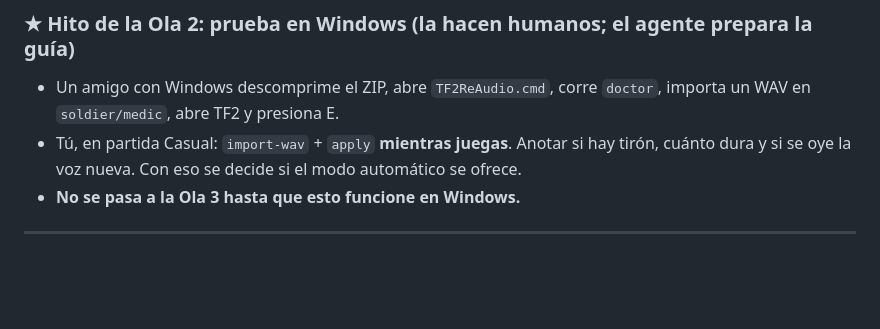
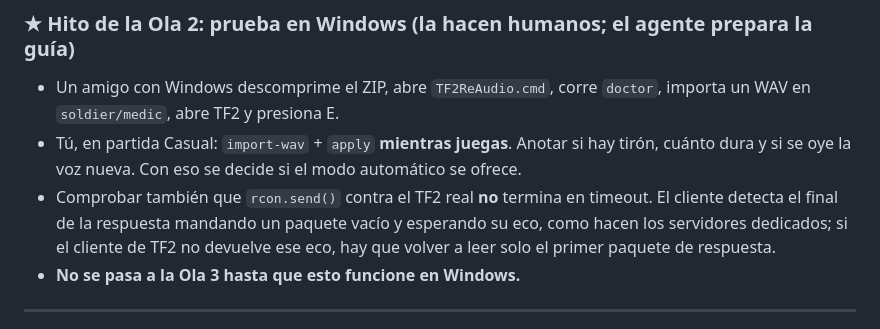
Before and after one commit to 135Andres/TF2-Re-Audio, a Markdown page: TASKS.md, the part around the change. GitHub-like rendering; blank space fills up the shorter version.

Commit message:
TASKS: milestone checks RCON end-of-output echo on real TF2

```diff
--- a/TASKS.md
+++ b/TASKS.md
@@ -198,6 +198,7 @@ class Game:
 ### ★ Hito de la Ola 2: prueba en Windows (la hacen humanos; el agente prepara la guía)
 - Un amigo con Windows descomprime el ZIP, abre `TF2ReAudio.cmd`, corre `doctor`, importa un WAV en `soldier/medic`, abre TF2 y presiona E.
 - Tú, en partida Casual: `import-wav` + `apply` **mientras juegas**. Anotar si hay tirón, cuánto dura y si se oye la voz nueva. Con eso se decide si el modo automático se ofrece.
+- Comprobar también que `rcon.send()` contra el TF2 real **no** termina en timeout. El cliente detecta el final de la respuesta mandando un paquete vacío y esperando su eco, como hacen los servidores dedicados; si el cliente de TF2 no devuelve ese eco, hay que volver a leer solo el primer paquete de respuesta.
 - **No se pasa a la Ola 3 hasta que esto funcione en Windows.**
 
 ---
```
